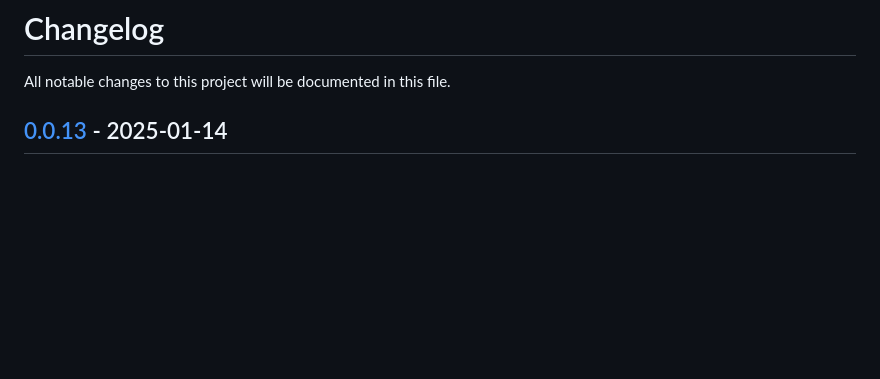
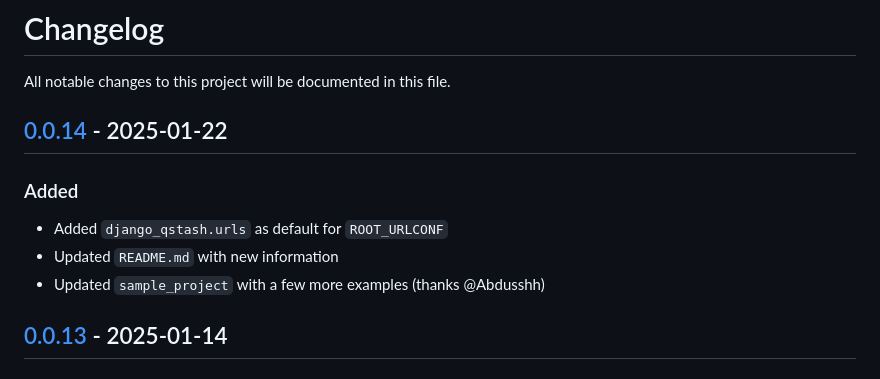
Before and after one commit to kaankutan/django-qstash, a Markdown page: CHANGELOG.md, the part around the change printed below. Rendered like a GitHub page; blank space fills up the shorter version.

Commit message:
Updated changelog

```diff
--- a/CHANGELOG.md
+++ b/CHANGELOG.md
@@ -1,6 +1,13 @@
 # Changelog
 
 All notable changes to this project will be documented in this file.
+
+## [0.0.14] - 2025-01-22
+
+### Added
+- Added `django_qstash.urls` as default for `ROOT_URLCONF`
+- Updated `README.md` with new information
+- Updated `sample_project` with a few more examples (thanks @Abdusshh)
 
 ## [0.0.13] - 2025-01-14
 
```
Also changed, not shown: other parts of CHANGELOG.md (+2 -2 lines).
